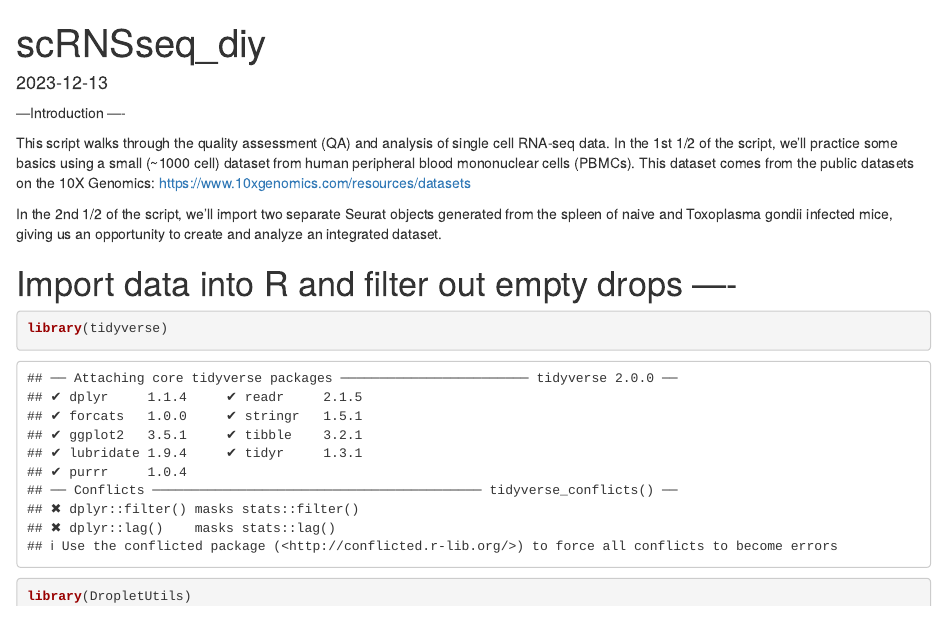
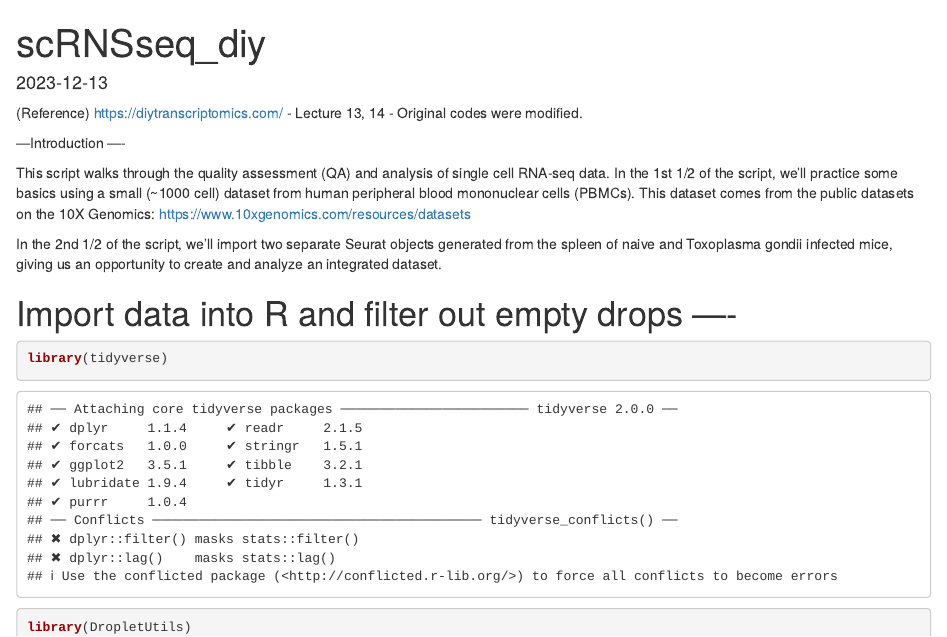
Before and after one commit to KwangwooKo/bioinformatics, an R Markdown document (scRNAseq /DIY/scRNAseq_diy.Rmd): the page in a window 1100 px wide, from its top. Rendered offline with R 4.5, knitr and Pandoc, with nearby package versions; some code elsewhere in the file could not run offline.

Commit message:
Update scRNAseq_diy.Rmd

```diff
--- a/scRNAseq /DIY/scRNAseq_diy.Rmd
+++ b/scRNAseq /DIY/scRNAseq_diy.Rmd
@@ -3,6 +3,10 @@ title: "scRNSseq_diy"
 output: html_document
 date: "2023-12-13"
 ---
+
+(Reference) https://diytranscriptomics.com/
+- Lecture 13, 14
+- Original codes were modified.
 
 ---Introduction ----
 
```
